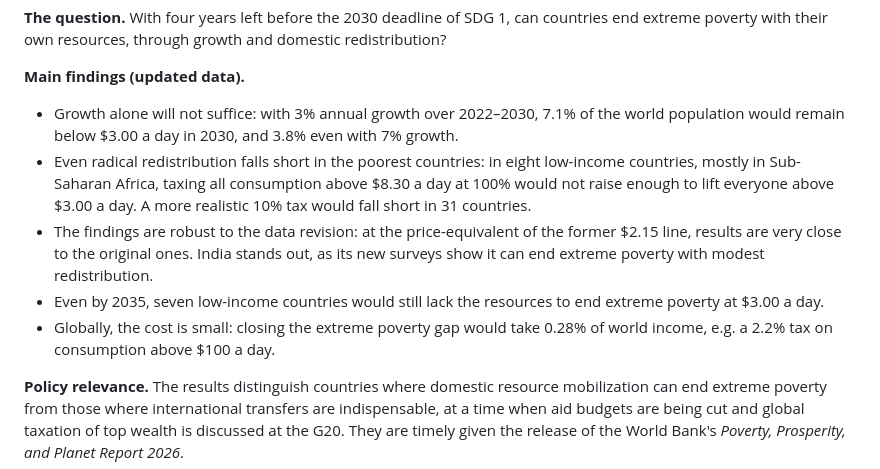
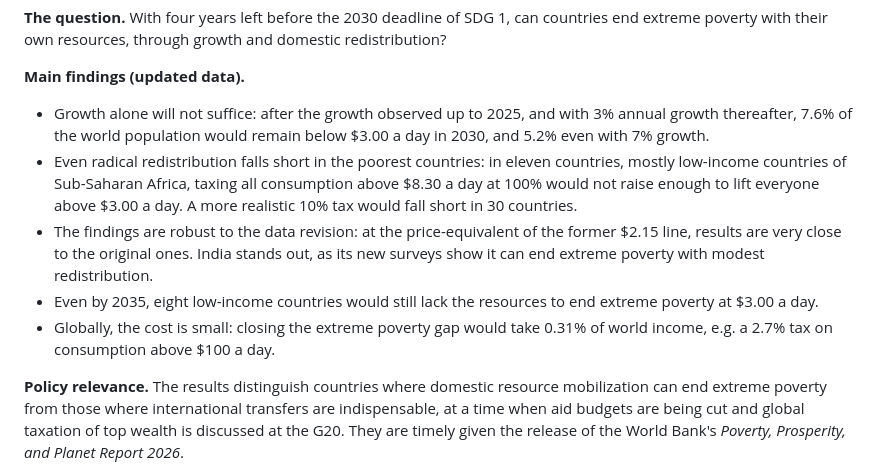
Before and after one commit to bixiou/domestic_poverty_eradication, a Markdown page: paper/voxdev_email.md, the part around the change. Rendered like a GitHub page.

```diff
--- a/paper/voxdev_email.md
+++ b/paper/voxdev_email.md
@@ -12,11 +12,11 @@ I would like to submit for your consideration my research on the domestic capaci
 **The question.** With four years left before the 2030 deadline of SDG 1, can countries end extreme poverty with their own resources, through growth and domestic redistribution?
 
 **Main findings (updated data).**
-- Growth alone will not suffice: with 3% annual growth over 2022–2030, 7.1% of the world population would remain below $3.00 a day in 2030, and 3.8% even with 7% growth.
-- Even radical redistribution falls short in the poorest countries: in eight low-income countries, mostly in Sub-Saharan Africa, taxing all consumption above $8.30 a day at 100% would not raise enough to lift everyone above $3.00 a day. A more realistic 10% tax would fall short in 31 countries.
+- Growth alone will not suffice: after the growth observed up to 2025, and with 3% annual growth thereafter, 7.6% of the world population would remain below $3.00 a day in 2030, and 5.2% even with 7% growth.
+- Even radical redistribution falls short in the poorest countries: in eleven countries, mostly low-income countries of Sub-Saharan Africa, taxing all consumption above $8.30 a day at 100% would not raise enough to lift everyone above $3.00 a day. A more realistic 10% tax would fall short in 30 countries.
 - The findings are robust to the data revision: at the price-equivalent of the former $2.15 line, results are very close to the original ones. India stands out, as its new surveys show it can end extreme poverty with modest redistribution.
-- Even by 2035, seven low-income countries would still lack the resources to end extreme poverty at $3.00 a day.
-- Globally, the cost is small: closing the extreme poverty gap would take 0.28% of world income, e.g. a 2.2% tax on consumption above $100 a day.
+- Even by 2035, eight low-income countries would still lack the resources to end extreme poverty at $3.00 a day.
+- Globally, the cost is small: closing the extreme poverty gap would take 0.31% of world income, e.g. a 2.7% tax on consumption above $100 a day.
 
 **Policy relevance.** The results distinguish countries where domestic resource mobilization can end extreme poverty from those where international transfers are indispensable, at a time when aid budgets are being cut and global taxation of top wealth is discussed at the G20. They are timely given the release of the World Bank's *Poverty, Prosperity, and Planet Report 2026*.
 
```
Also changed, not shown: paper/eb_metadata.md (+1 -1 lines), paper/voxdev.md (+7 -7 lines), figures/tax_by_country.png, figures/voxdev_tax.png, 12 other files.
